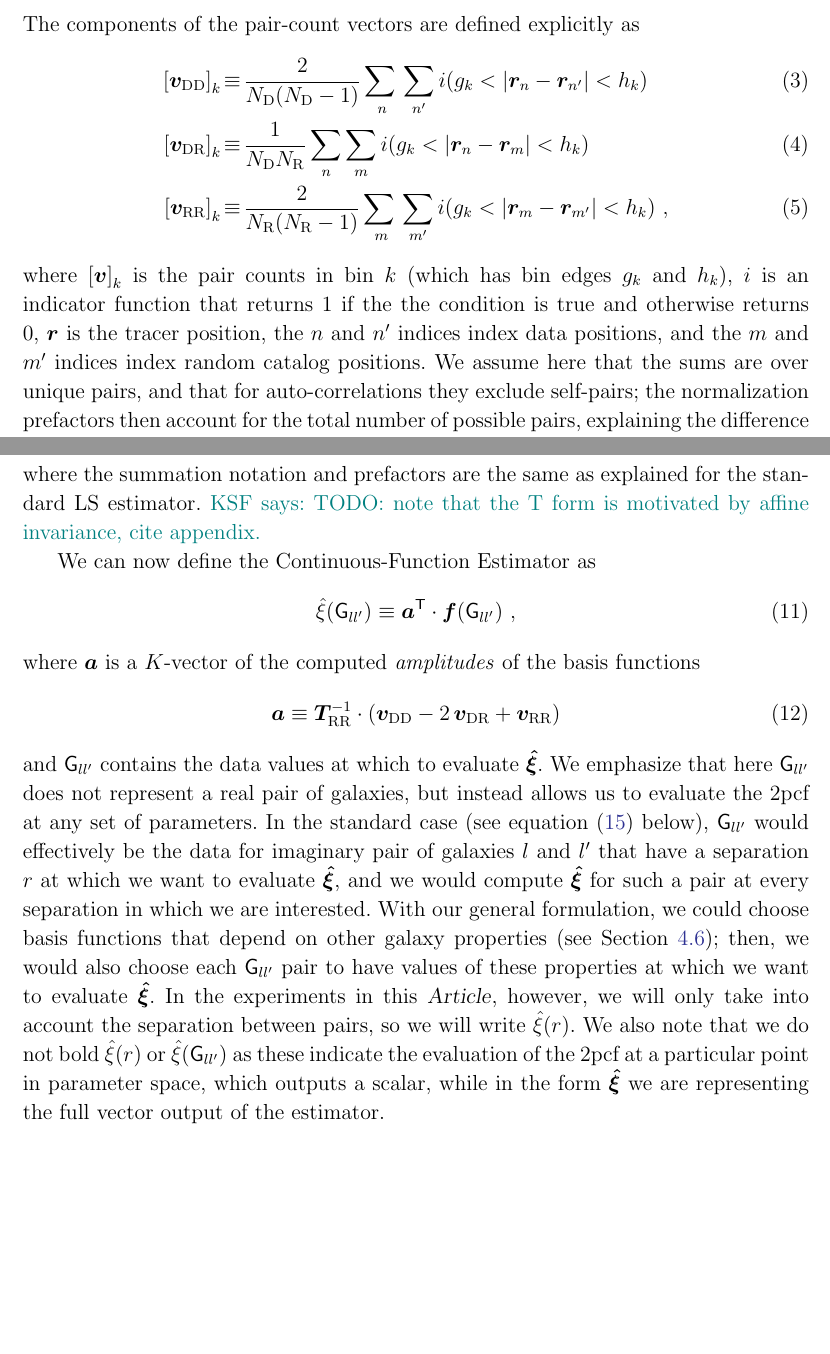
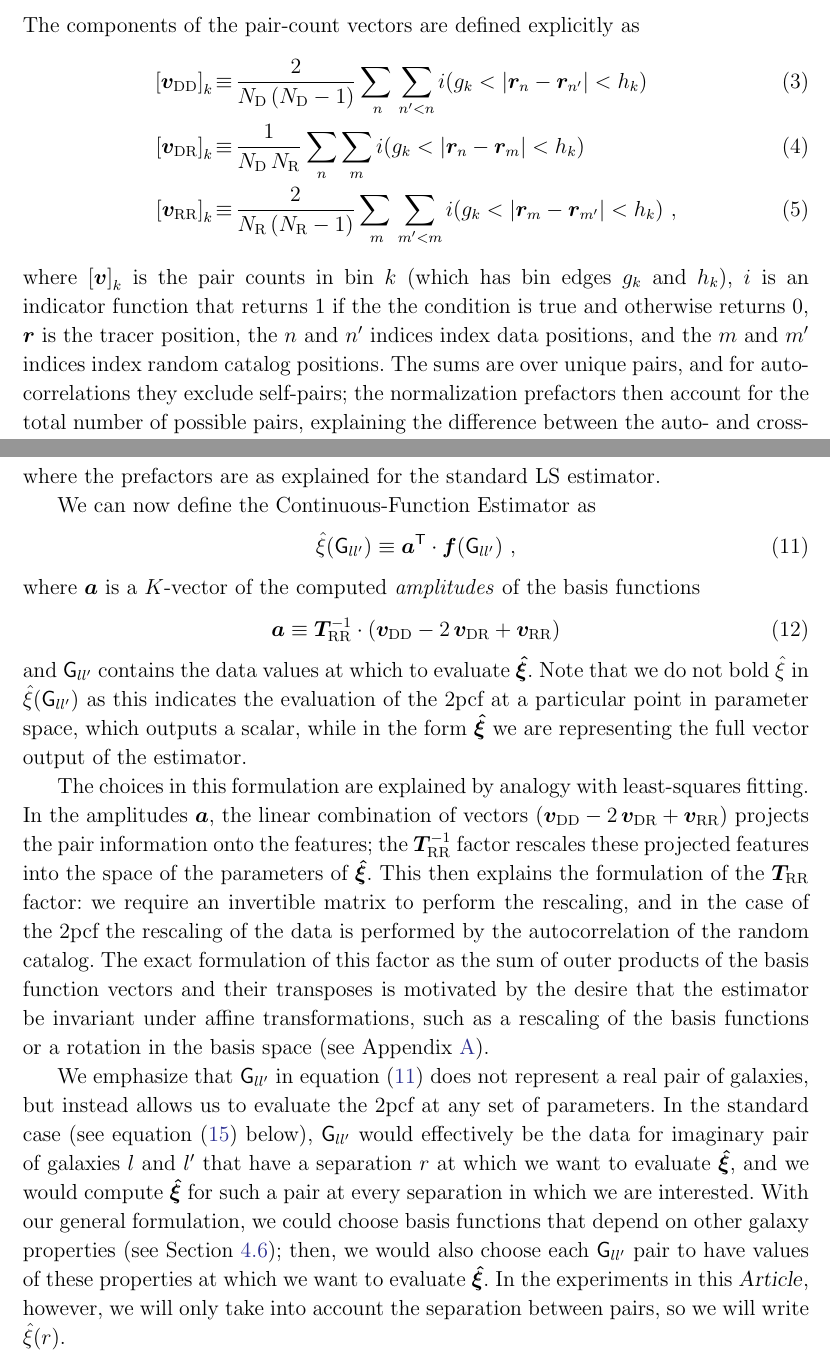
Before and after one commit to kstoreyf/continuous-estimator, a LaTeX paper (paper/cont-estimator.tex): two parts of pages 5 and 7 of 31, joined at a grey line, cut so that both start at the same text, the shorter picture padded with empty space. Compiled offline with pdfLaTeX.

Commit message:
more edits, plus paragraph about a and t_rr formulation

```diff
--- a/paper/cont-estimator.tex
+++ b/paper/cont-estimator.tex
@@ -205,13 +205,13 @@ The components of the pair-count vectors are defined explicitly as
 \begin{eqnarray}\displaystyle
     \label{eq:ls1}
     % \adjustlimits aligns the subscripts with and without primes, which are diff heights
-    \left[ \vv{DD} \right]_k &\equiv& \frac{2}{\NN{D}(\NN{D}-1)} \adjustlimits \sum_{n} \sum_{n'} i(g_k < |\bld{r}_n - \bld{r}_{n'}| < h_k) \\
-    \left[ \vv{DR} \right]_k &\equiv& \frac{1}{\NN{D} \NN{R}} \sum_{n} \sum_{m} i(g_k < |\bld{r}_n - \bld{r}_m| < h_k) \\
+    \left[ \vv{DD} \right]_k &\equiv& \frac{2}{\NN{D}\,(\NN{D}-1)} \adjustlimits \sum_{n} \sum_{n' < n} i(g_k < |\bld{r}_n - \bld{r}_{n'}| < h_k) \\
+    \left[ \vv{DR} \right]_k &\equiv& \frac{1}{\NN{D}\,\NN{R}} \sum_{n} \sum_{m} i(g_k < |\bld{r}_n - \bld{r}_m| < h_k) \\
     \label{eq:ls3}
-    \left[ \vv{RR} \right]_k &\equiv& \frac{2}{\NN{R}(\NN{R}-1)} \adjustlimits\sum_{m} \sum_{m'} i(g_k < |\bld{r}_m - \bld{r}_{m'}| < h_k) ~,
+    \left[ \vv{RR} \right]_k &\equiv& \frac{2}{\NN{R}\,(\NN{R}-1)} \adjustlimits\sum_{m} \sum_{m'<m} i(g_k < |\bld{r}_m - \bld{r}_{m'}| < h_k) ~,
 \end{eqnarray}
 where $\left[ \vv{} \right]_k$ is the pair counts in bin $k$ (which has bin edges $g_k$ and $h_k$), $i$ is an indicator function that returns $1$ if the the condition is true and otherwise returns $0$, $\bld{r}$ is the tracer position, the $n$ and $n'$ indices index data positions, and the $m$ and $m'$ indices index random catalog positions.
-We assume here that the sums are over unique pairs, and that for auto-correlations they exclude self-pairs; the normalization prefactors then account for the total number of possible pairs, explaining the difference between the auto- and cross-correlation factors.
+The sums are over unique pairs, and for auto-correlations they exclude self-pairs; the normalization prefactors then account for the total number of possible pairs, explaining the difference between the auto- and cross-correlation factors.
 The tracer position can be in real or redshift space, or broken down into the transverse and line-of-sight directions in the anisotropic correlation function; in this \documentname we consider the isotropic real-space \cf for simplicity, but the estimators detailed here apply equally well to these alternative configurations.
 The estimator is also easily applicable to cross-correlations of two data sets.
 
@@ -256,21 +256,28 @@ These projection vectors are defined as
 \end{eqnarray}
-where the summation notation and prefactors are the same as explained for the standard \LS estimator.
-\KSF{TODO: note that the T form is motivated by affine invariance, cite appendix.}
+where the prefactors are as explained for the standard \LS estimator.
 
 We can now define \est as
 \begin{equation}
-    \hat{\xi}(\GG{ll'}) \equiv \bld{a}\T \cdot \ff(\GG{ll'}) \label{eq:xi_proj} ~,
+    \label{eq:xi_proj}
+    \hat{\xi}(\GG{ll'}) \equiv \bld{a}\T \cdot \ff(\GG{ll'}) ~,
 \end{equation}
 where $\bld{a}$ is a $K$-vector of the computed \emph{amplitudes} of the basis functions
 \begin{equation}
-    \bld{a} \equiv \TT{RR}\inv \cdot (\vv{DD} - 2\,\vv{DR} + \vv{RR}) \label{eq:amplitude}
+    \label{eq:amplitude}
+    \bld{a} \equiv \TT{RR}\inv \cdot (\vv{DD} - 2\,\vv{DR} + \vv{RR})
 \end{equation}
 and $\GG{ll'}$ contains the data values at which to evaluate $\bld{\hat{\xi}}$.
-We emphasize that here $\GG{ll'}$ does not represent a real pair of galaxies, but instead allows us to evaluate the \cf at any set of parameters.
+Note that we do not bold $\hat{\xi}$ in $\hat{\xi}(\GG{ll'})$ as this indicates the evaluation of the \cf at a particular point in parameter space, which outputs a scalar, while in the form $\bld{\hat{\xi}}$ we are representing the full vector output of the estimator.
+
+The choices in this formulation are explained by analogy with least-squares fitting.
+In the amplitudes $\bld{a}$, the linear combination of vectors $(\vv{DD} - 2\,\vv{DR} + \vv{RR})$ projects the pair information onto the features; the $\TT{RR}\inv$ factor rescales these projected features into the space of the parameters of $\bld{\hat{\xi}}$.
+This then explains the formulation of the $\TT{RR}$ factor: we require an invertible matrix to perform the rescaling, and in the case of the \cf the rescaling of the data is performed by the autocorrelation of the random catalog.
+The exact formulation of this factor as the sum of outer products of the basis function vectors and their transposes is motivated by the desire that the estimator be invariant under affine transformations, such as a rescaling of the basis functions or a rotation in the basis space (see Appendix~\ref{sec:affine}).
+
+We emphasize that $\GG{ll'}$ in \eqt{eq:xi_proj} does not represent a real pair of galaxies, but instead allows us to evaluate the \cf at any set of parameters.
 In the standard case (see \eqt{eq:ff_separation} below), $\GG{ll'}$ would effectively be the data for imaginary pair of galaxies $l$ and $l'$ that have a separation $r$ at which we want to evaluate $\bld{\hat{\xi}}$, and we would compute $\bld{\hat{\xi}}$ for such a pair at every separation in which we are interested.
 With our general formulation, we could choose basis functions that depend on other galaxy properties (see Section~\ref{sec:applications}); then, we would also choose each $\GG{ll'}$ pair to have values of these properties at which we want to evaluate $\bld{\hat{\xi}}$.
 In the experiments in this \documentname, however, we will only take into account the separation between pairs, so we will write $\hat{\xi}(r)$.
-We also note that we do not bold $\hat{\xi}(r)$ or $\hat{\xi}(\GG{ll'})$ as these indicate the evaluation of the \cf at a particular point in parameter space, which outputs a scalar, while in the form $\bld{\hat{\xi}}$ we are representing the full vector output of the estimator.
 
 \Est can be straightforwardly generalized to cross-correlations between two datasets.
 In this case, we consider datasets $D_1$ and $D_2$, and associated random catalogs $R_1$ and $R_2$.
```
Also changed, not shown: paper/cont-estimator.tex (14 more changed lines).
